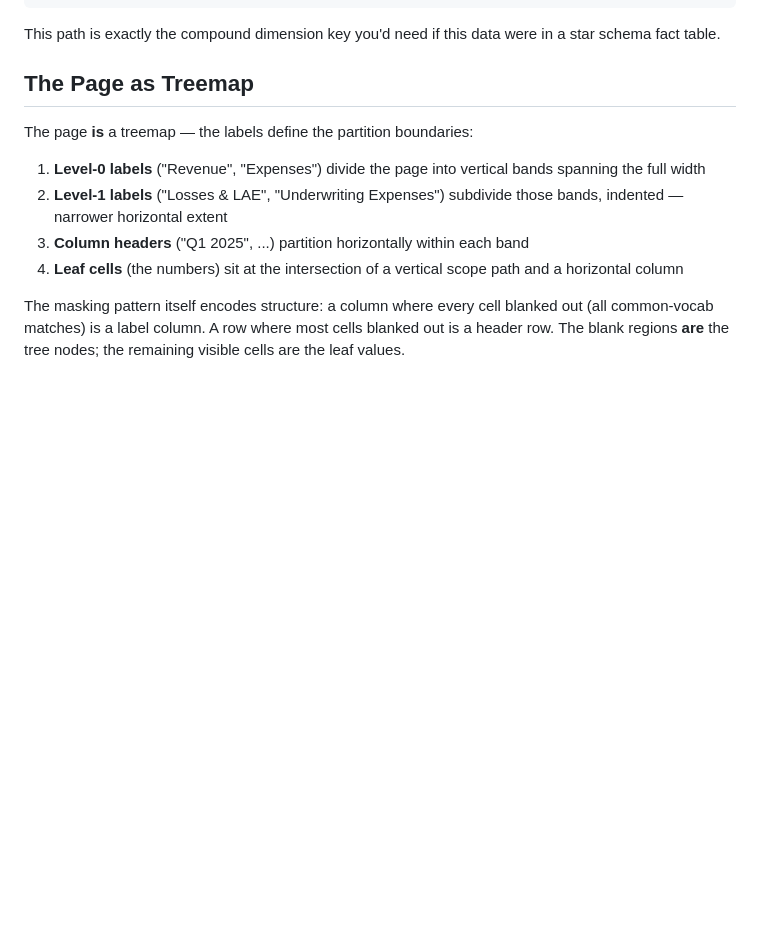
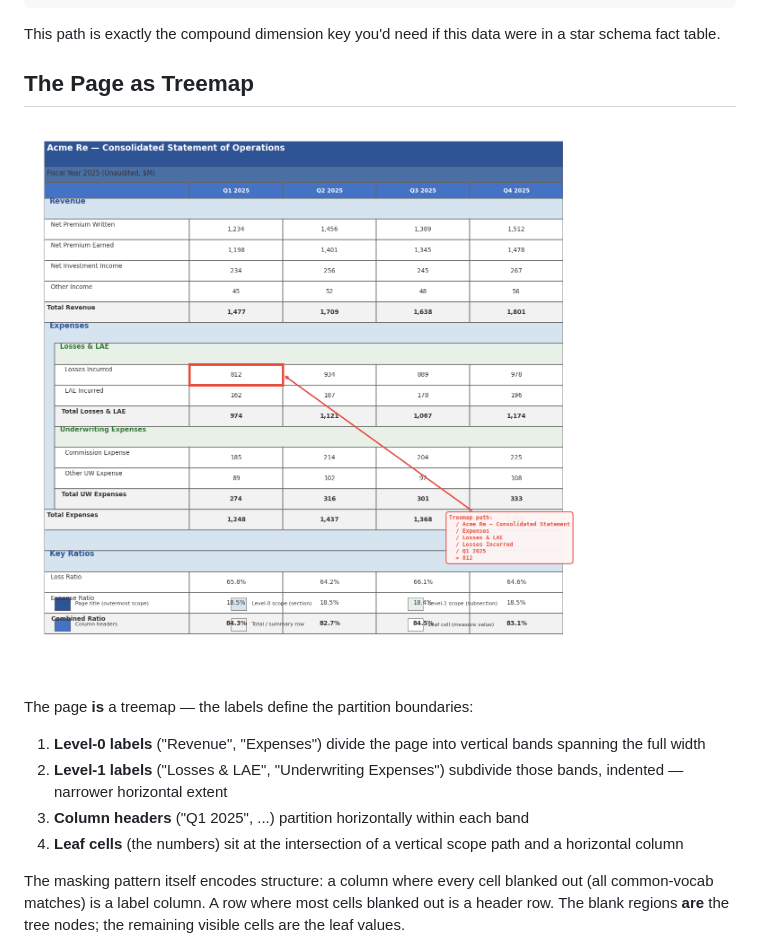
Before and after one commit to phrrngtn/blobboxes, a Markdown page: docs/Progressive Masking and Treemap Layout.md, the part around the change. GitHub-like rendering; pictures changed too: docs/treemap-layout.png (added); blank space fills up the shorter version.

Commit message:
Add treemap layout visualization to progressive masking doc
Rendered image showing nested scope regions (page title, level-0/1
sections, column headers) with a red annotation tracing the treemap
path for a single measure cell.

Co-Authored-By: Claude Opus 4.6 (1M context) <noreply@anthropic.com>

```diff
--- a/docs/Progressive Masking and Treemap Layout.md
+++ b/docs/Progressive Masking and Treemap Layout.md
@@ -128,6 +128,8 @@ were in a star schema fact table.
 
 ## The Page as Treemap
 
+![Treemap layout of a financial statement showing nested scope regions and a treemap path annotation for cell "812"](treemap-layout.png)
+
 The page **is** a treemap — the labels define the partition boundaries:
 
 1. **Level-0 labels** ("Revenue", "Expenses") divide the page into
```
